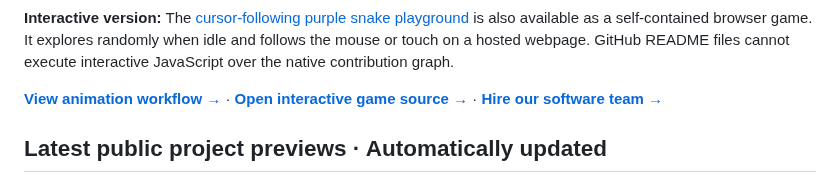
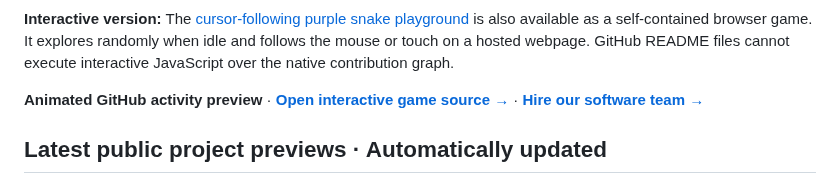
Before and after one commit to razahasnain0300-max/razahasnain0300-max, a Markdown page: README.md, the part around the change. GitHub-like rendering.

Commit message:
docs(profile): keep activity section presentation-focused

```diff
--- a/README.md
+++ b/README.md
@@ -122,7 +122,7 @@ Built in the same purple/cyan brand identity, these panels combine an animated t
 
 **Interactive version:** The [cursor-following purple snake playground](./interactive-snake/index.html) is also available as a self-contained browser game. It explores randomly when idle and follows the mouse or touch on a hosted webpage. GitHub README files cannot execute interactive JavaScript over the native contribution graph.
 
-[**View animation workflow →**](./.github/workflows/contribution-snake.yml) · [**Open interactive game source →**](./interactive-snake/index.html) · [**Hire our software team →**](mailto:razahasnain0300@gmail.com?subject=Software%20Development%20Project%20Inquiry)
+**Animated GitHub activity preview** · [**Open interactive game source →**](./interactive-snake/index.html) · [**Hire our software team →**](mailto:razahasnain0300@gmail.com?subject=Software%20Development%20Project%20Inquiry)
 
 <!-- PURPLE-SNAKE:END -->
 
```
